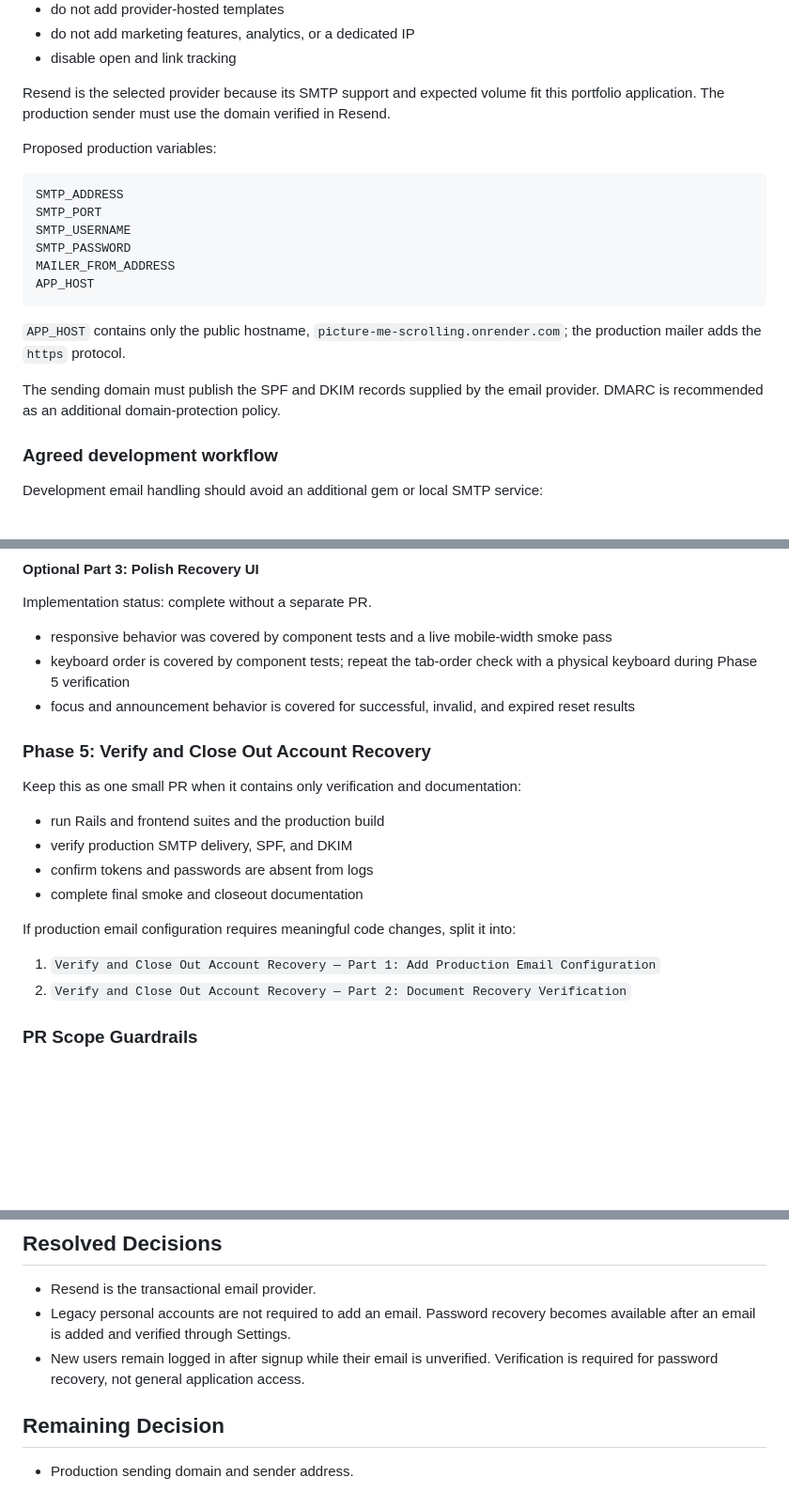
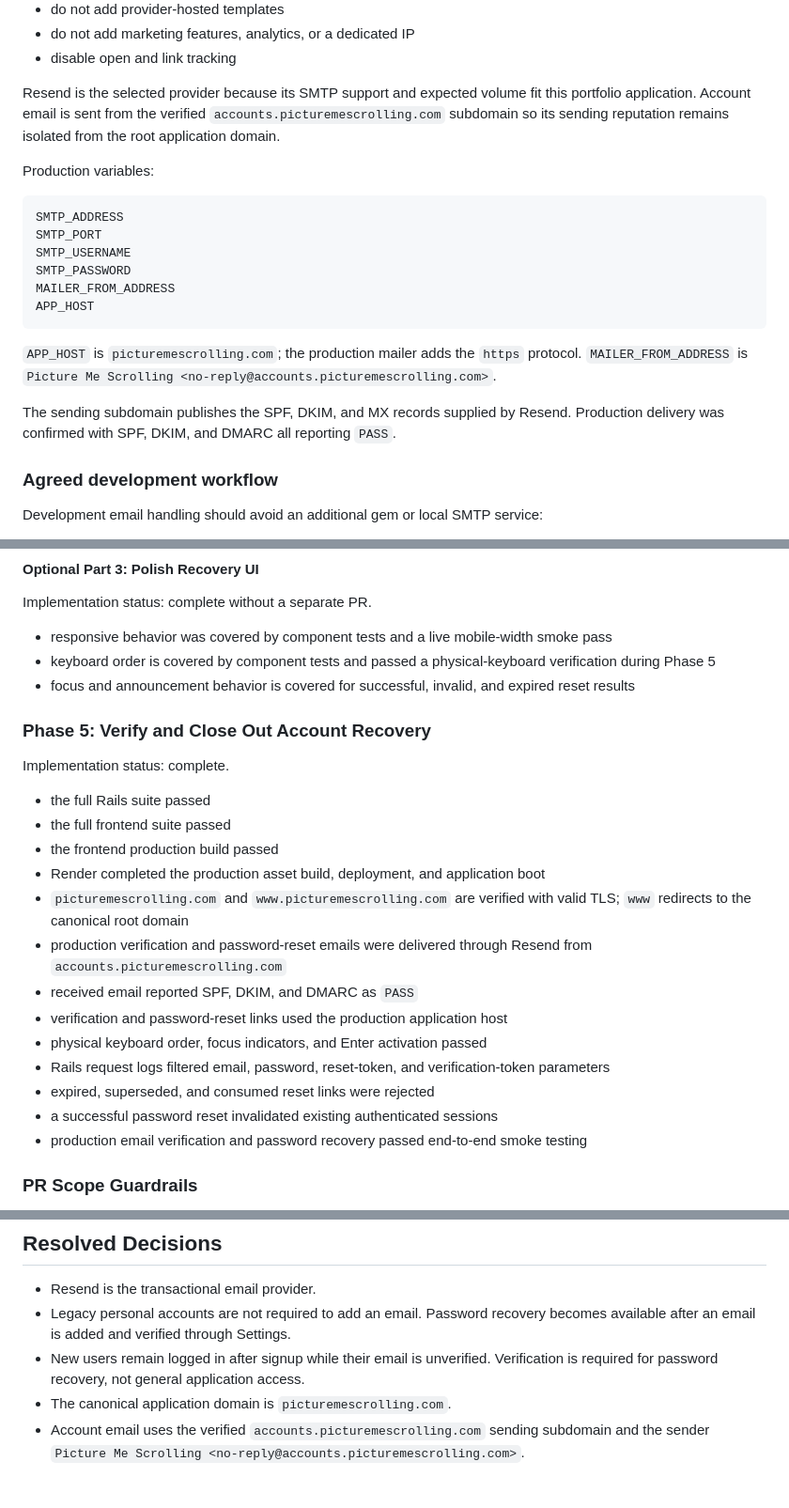
Before and after one commit to ade713/picture_me_scrolling, a Markdown page: docs/forgotten-password-plan.md, 3 parts joined by grey strips. Shown at 94% size. Drawn GitHub-style; blank space fills up the shorter version.

Commit message:
Document account recovery closeout

````diff
--- a/docs/forgotten-password-plan.md
+++ b/docs/forgotten-password-plan.md
@@ -307,10 +307,11 @@ Email delivery should remain a small dependency:
 - disable open and link tracking
 
 Resend is the selected provider because its SMTP support and expected volume
-fit this portfolio application. The production sender must use the domain
-verified in Resend.
+fit this portfolio application. Account email is sent from the verified
+`accounts.picturemescrolling.com` subdomain so its sending reputation remains
+isolated from the root application domain.
 
-Proposed production variables:
+Production variables:
 
 ```text
 SMTP_ADDRESS
@@ -321,12 +322,13 @@ MAILER_FROM_ADDRESS
 APP_HOST
 ```
 
-`APP_HOST` contains only the public hostname,
-`picture-me-scrolling.onrender.com`; the production mailer adds the `https`
-protocol.
+`APP_HOST` is `picturemescrolling.com`; the production mailer adds the `https`
+protocol. `MAILER_FROM_ADDRESS` is
+`Picture Me Scrolling <no-reply@accounts.picturemescrolling.com>`.
 
-The sending domain must publish the SPF and DKIM records supplied by the email
-provider. DMARC is recommended as an additional domain-protection policy.
+The sending subdomain publishes the SPF, DKIM, and MX records supplied by
+Resend. Production delivery was confirmed with SPF, DKIM, and DMARC all
+reporting `PASS`.
 
 ### Agreed development workflow
 
@@ -519,27 +521,32 @@ Implementation status: complete without a separate PR.
 
 - responsive behavior was covered by component tests and a live mobile-width
   smoke pass
-- keyboard order is covered by component tests; repeat the tab-order check with
-  a physical keyboard during Phase 5 verification
+- keyboard order is covered by component tests and passed a physical-keyboard
+  verification during Phase 5
 - focus and announcement behavior is covered for successful, invalid, and
   expired reset results
 
 ### Phase 5: Verify and Close Out Account Recovery
 
-Keep this as one small PR when it contains only verification and documentation:
+Implementation status: complete.
 
-- run Rails and frontend suites and the production build
-- verify production SMTP delivery, SPF, and DKIM
-- confirm tokens and passwords are absent from logs
-- complete final smoke and closeout documentation
-
-If production email configuration requires meaningful code changes, split it
-into:
-
-1. `Verify and Close Out Account Recovery — Part 1: Add Production Email
-   Configuration`
-2. `Verify and Close Out Account Recovery — Part 2: Document Recovery
-   Verification`
+- the full Rails suite passed
+- the full frontend suite passed
+- the frontend production build passed
+- Render completed the production asset build, deployment, and application boot
+- `picturemescrolling.com` and `www.picturemescrolling.com` are verified with
+  valid TLS; `www` redirects to the canonical root domain
+- production verification and password-reset emails were delivered through
+  Resend from `accounts.picturemescrolling.com`
+- received email reported SPF, DKIM, and DMARC as `PASS`
+- verification and password-reset links used the production application host
+- physical keyboard order, focus indicators, and Enter activation passed
+- Rails request logs filtered email, password, reset-token, and
+  verification-token parameters
+- expired, superseded, and consumed reset links were rejected
+- a successful password reset invalidated existing authenticated sessions
+- production email verification and password recovery passed end-to-end smoke
+  testing
 
 ### PR Scope Guardrails
 
@@ -559,7 +566,7 @@ into:
 - New users remain logged in after signup while their email is unverified.
   Verification is required for password recovery, not general application
   access.
-
-## Remaining Decision
-
-- Production sending domain and sender address.
+- The canonical application domain is `picturemescrolling.com`.
+- Account email uses the verified `accounts.picturemescrolling.com` sending
+  subdomain and the sender
+  `Picture Me Scrolling <no-reply@accounts.picturemescrolling.com>`.
````
Also changed, not shown: docs/render-production-setup.md (+8 -2 lines).
